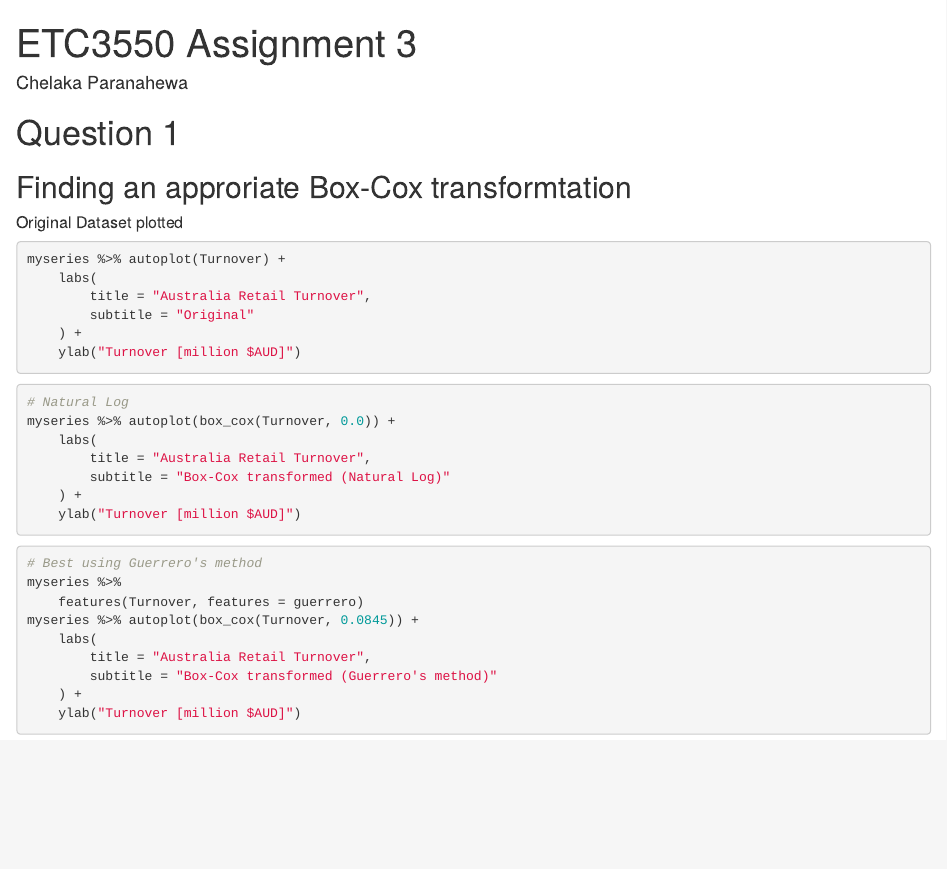
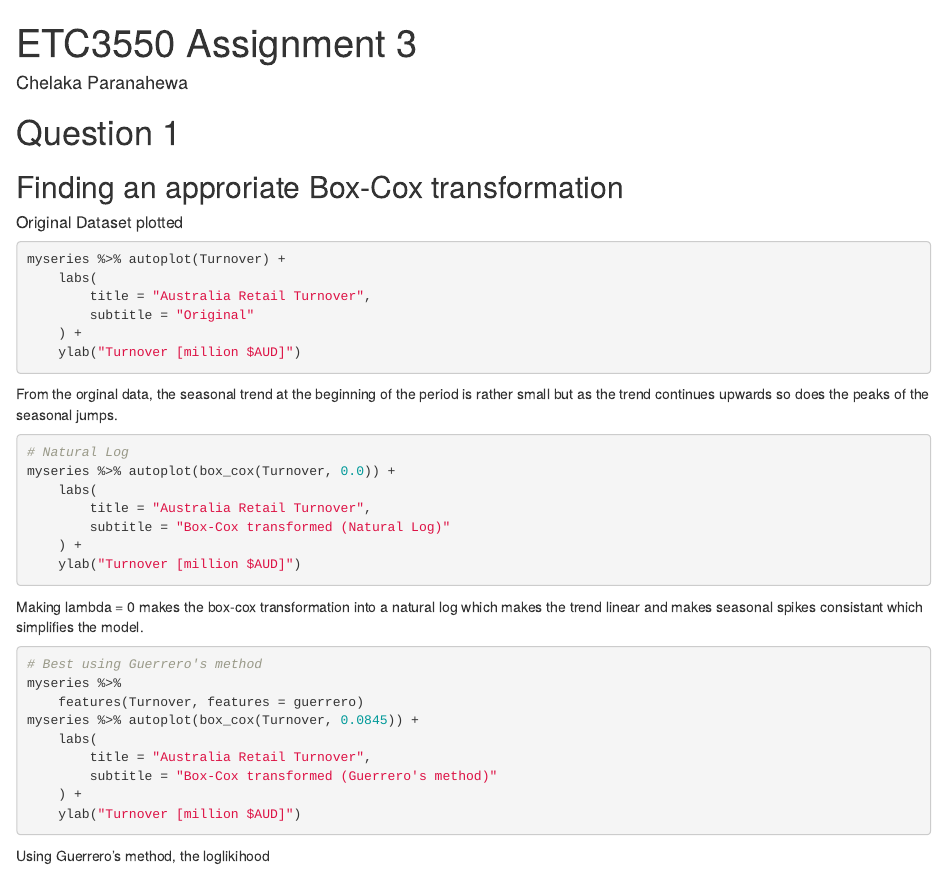
Before and after one commit to tinker23r/Monash, an R Markdown document (ETC3550/Assignments/A3/A3.rmd): the page in a window 1100 px wide, from its top. Rendered offline with R 4.5, knitr and Pandoc, with nearby package versions; the code chunks are not run, so their results and figures are left out.

Commit message:
Made progress on Q1

````diff
--- a/ETC3550/Assignments/A3/A3.rmd
+++ b/ETC3550/Assignments/A3/A3.rmd
@@ -21,7 +21,7 @@ myseries <- aus_retail %>%
     filter(`Series ID` == sample(`Series ID`, 1))
 ```
 # Question 1
-## Finding an approriate Box-Cox transformtation
+## Finding an approriate Box-Cox transformation
 
 ##### Original Dataset plotted
 ```{r}
@@ -34,6 +34,8 @@ myseries %>% autoplot(Turnover) +
 
 ```
 
+From the orginal data, the seasonal trend at the beginning of the period is rather small but as the trend continues upwards so does the peaks of the seasonal jumps.
+
 ```{r}
 # Natural Log
 myseries %>% autoplot(box_cox(Turnover, 0.0)) +
@@ -43,6 +45,8 @@ myseries %>% autoplot(box_cox(Turnover, 0.0)) +
     ) +
     ylab("Turnover [million $AUD]")
 ```
+
+Making lambda = 0 makes the box-cox transformation into a natural log which makes the trend linear and makes seasonal spikes consistant which simplifies the model.
 
 ```{r}
 # Best using Guerrero's method
@@ -55,3 +59,5 @@ myseries %>% autoplot(box_cox(Turnover, 0.0845)) +
     ) +
     ylab("Turnover [million $AUD]")
 ```
+
+Using Guerrero's method, the loglikihood
````
Also changed, not shown: ETC3550/Assignments/A3/A3.rmd (2 more changed lines).
